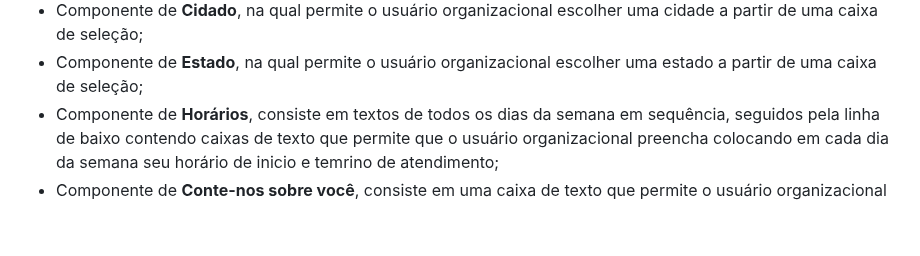
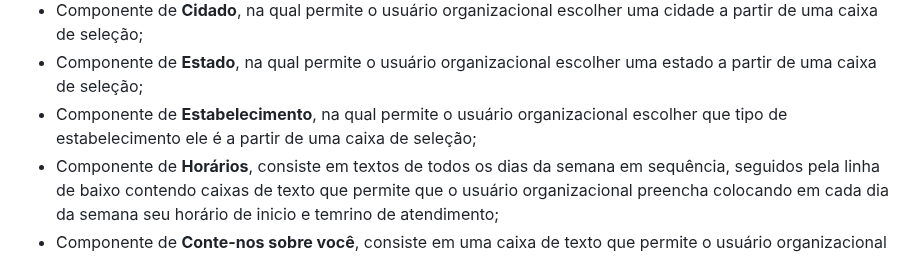
Before and after one commit to ICEI-PUC-Minas-PMV-ADS/pmv-ads-2023-2-e1-proj-web-t4-grupo_01, a Markdown page: documentos/04-Projeto de Interface.md, the part around the change. Drawn GitHub-style; blank space fills up the shorter version.

Commit message:
Update 04-Projeto de Interface.md
Alteração dos componentes da Página de formulário de usuário organizacional.

```diff
--- a/documentos/04-Projeto de Interface.md
+++ b/documentos/04-Projeto de Interface.md
@@ -67,6 +67,7 @@ A tela Página de formulário de usuário organizacional tem como objetivo possi
 - Componente de **Endereço Html**, na qual permite o usuário organizacional preencha a caixa de texto com seu endereço Html;
 - Componente de **Cidado**, na qual permite o usuário organizacional escolher uma cidade a partir de uma caixa de seleção;
 - Componente de **Estado**, na qual permite o usuário organizacional escolher uma estado a partir de uma caixa de seleção;
+- Componente de **Estabelecimento**, na qual permite o usuário organizacional escolher que tipo de estabelecimento ele é a partir de uma caixa de seleção;
 - Componente de **Horários**, consiste em textos de todos os dias da semana em sequência, seguidos pela linha de baixo contendo caixas de texto que permite que o usuário organizacional preencha colocando em cada dia da semana seu horário de inicio e temrino de atendimento;
 - Componente de **Conte-nos sobre você**, consiste em uma caixa de texto que permite o usuário organizacional escrever informações sobre seu estabelecimento;
 - Componente de **Selecione uma foto para ilustrar seu perfil**, na qual permite que o usuário organizacional escolha uma foto para colocar em seu perfil;
```
